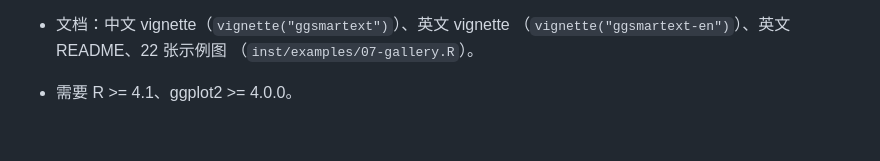
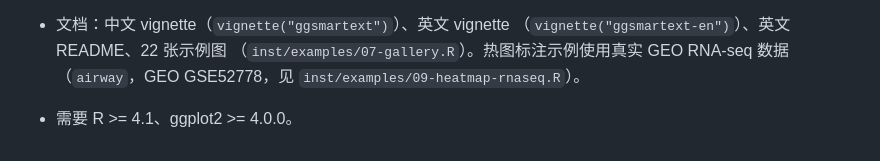
Before and after one commit to junjunlab/ggsmartext, a Markdown page: NEWS.md, the part around the change. Rendered like a GitHub page.

```diff
--- a/NEWS.md
+++ b/NEWS.md
@@ -27,6 +27,7 @@
 
 * 文档：中文 vignette（`vignette("ggsmartext")`）、英文 vignette
   （`vignette("ggsmartext-en")`）、英文 README、22 张示例图
-  （`inst/examples/07-gallery.R`）。
+  （`inst/examples/07-gallery.R`）。热图标注示例使用真实 GEO RNA-seq 数据
+  （`airway`，GEO GSE52778，见 `inst/examples/09-heatmap-rnaseq.R`）。
 
 * 需要 R >= 4.1、ggplot2 >= 4.0.0。
```
Also changed, not shown: README.md (+39 -12 lines), man/figures/README-anno-mark-1.png, 7 other files.
